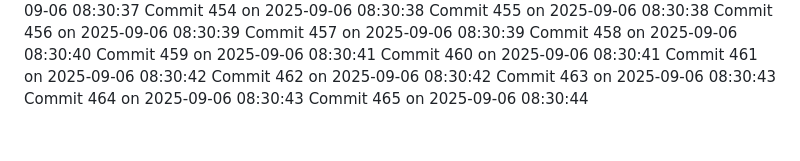
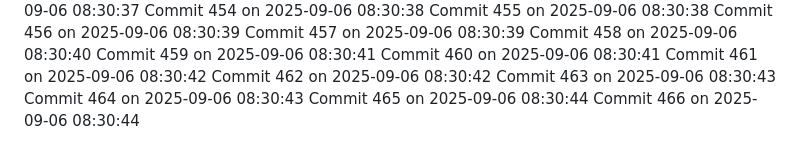
Before and after one commit to YounisDany/profile, a Markdown page: activity.md, the part around the change. GitHub-like rendering.

Commit message:
Auto commit 466 2025-09-06 08:30:44

```diff
--- a/activity.md
+++ b/activity.md
@@ -1014,3 +1014,4 @@ Commit 462 on 2025-09-06 08:30:42
 Commit 463 on 2025-09-06 08:30:43
 Commit 464 on 2025-09-06 08:30:43
 Commit 465 on 2025-09-06 08:30:44
+Commit 466 on 2025-09-06 08:30:44
```
